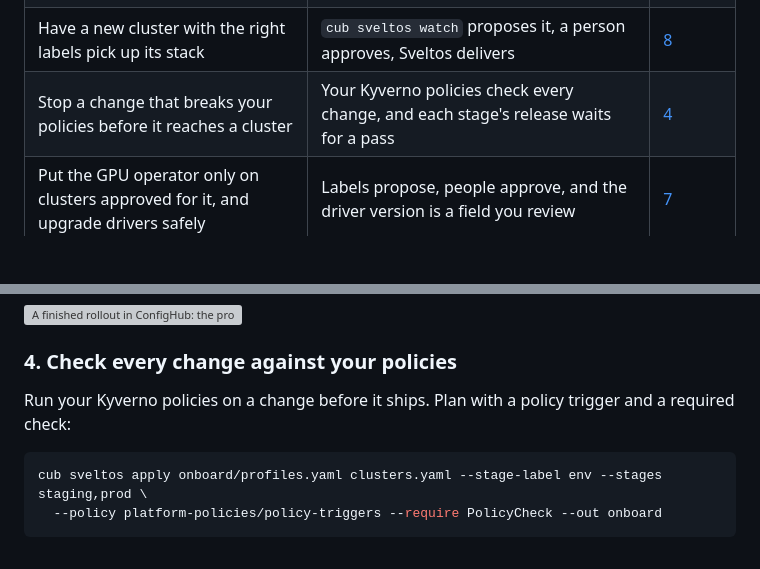
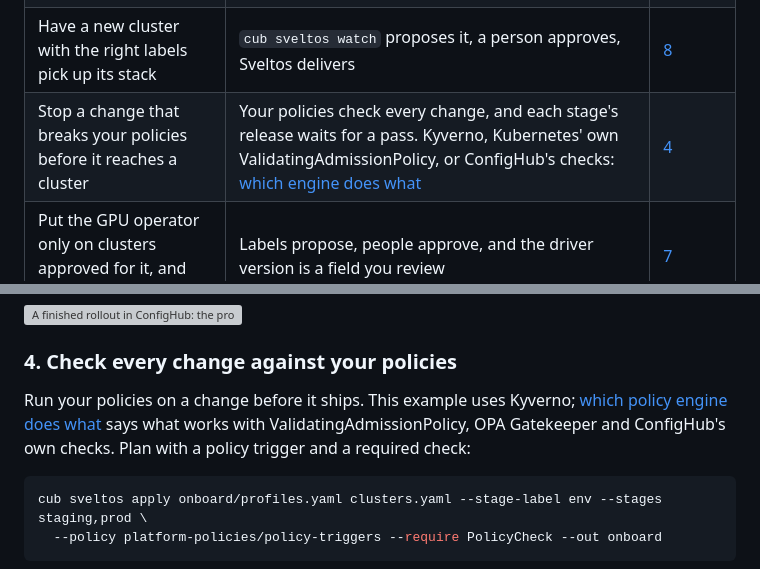
Before and after one commit to confighub/sveltos-confighub, a Markdown page: README.md, 2 parts joined by grey strips. Rendered like a GitHub page; blank space fills up the shorter version; grey boxes are pictures that could not be loaded.

````diff
--- a/README.md
+++ b/README.md
@@ -45,7 +45,7 @@ revision each cluster runs, and a rollout order that ConfigHub enforces.
 | Put one platform stack on every production cluster, without repeating its config | Change its base once; every cluster's variant takes the change, staging first | [3](#3-roll-a-change-out-to-every-cluster-staging-first) |
 | Keep choosing clusters by label, as you do with Sveltos | `cub sveltos plan` reads your profiles' label selectors as they are | [1](#1-bring-the-fleet-you-already-run-into-confighub) |
 | Have a new cluster with the right labels pick up its stack | `cub sveltos watch` proposes it, a person approves, Sveltos delivers | [8](#8-add-a-new-cluster) |
-| Stop a change that breaks your policies before it reaches a cluster | Your Kyverno policies check every change, and each stage's release waits for a pass | [4](#4-check-every-change-against-your-policies) |
+| Stop a change that breaks your policies before it reaches a cluster | Your policies check every change, and each stage's release waits for a pass. Kyverno, Kubernetes' own ValidatingAdmissionPolicy, or ConfigHub's checks: [which engine does what](docs/user/policy-checks.md#which-policy-engine-does-what) | [4](#4-check-every-change-against-your-policies) |
 | Put the GPU operator only on clusters approved for it, and upgrade drivers safely | Labels propose, people approve, and the driver version is a field you review | [7](#7-run-a-gpu-fleet-the-operator-only-where-it-is-approved) |
 | Upgrade a chart and see exactly what changes | Render the new version, and review it object by object | [5](#5-upgrade-a-chart-and-review-exactly-what-changes) |
 | Know what each cluster runs, whether it is healthy, and who changed it | ConfigHub holds each cluster's objects, its live status from Sveltos, and every change's author and reason | [9](#9-see-what-every-cluster-runs-whether-it-is-healthy-and-who-changed-it) |
@@ -200,8 +200,10 @@ approval:
 
 ### 4. Check every change against your policies
 
-Run your Kyverno policies on a change before it ships. Plan with a policy
-trigger and a required check:
+Run your policies on a change before it ships. This example uses Kyverno;
+[which policy engine does what](docs/user/policy-checks.md#which-policy-engine-does-what)
+says what works with ValidatingAdmissionPolicy, OPA Gatekeeper and ConfigHub's
+own checks. Plan with a policy trigger and a required check:
 
 ```bash
 cub sveltos apply onboard/profiles.yaml clusters.yaml --stage-label env --stages staging,prod \
````
Also changed, not shown: demo/README.md (+3 -1 lines), docs/user/policy-checks.md (+44 -5 lines).
